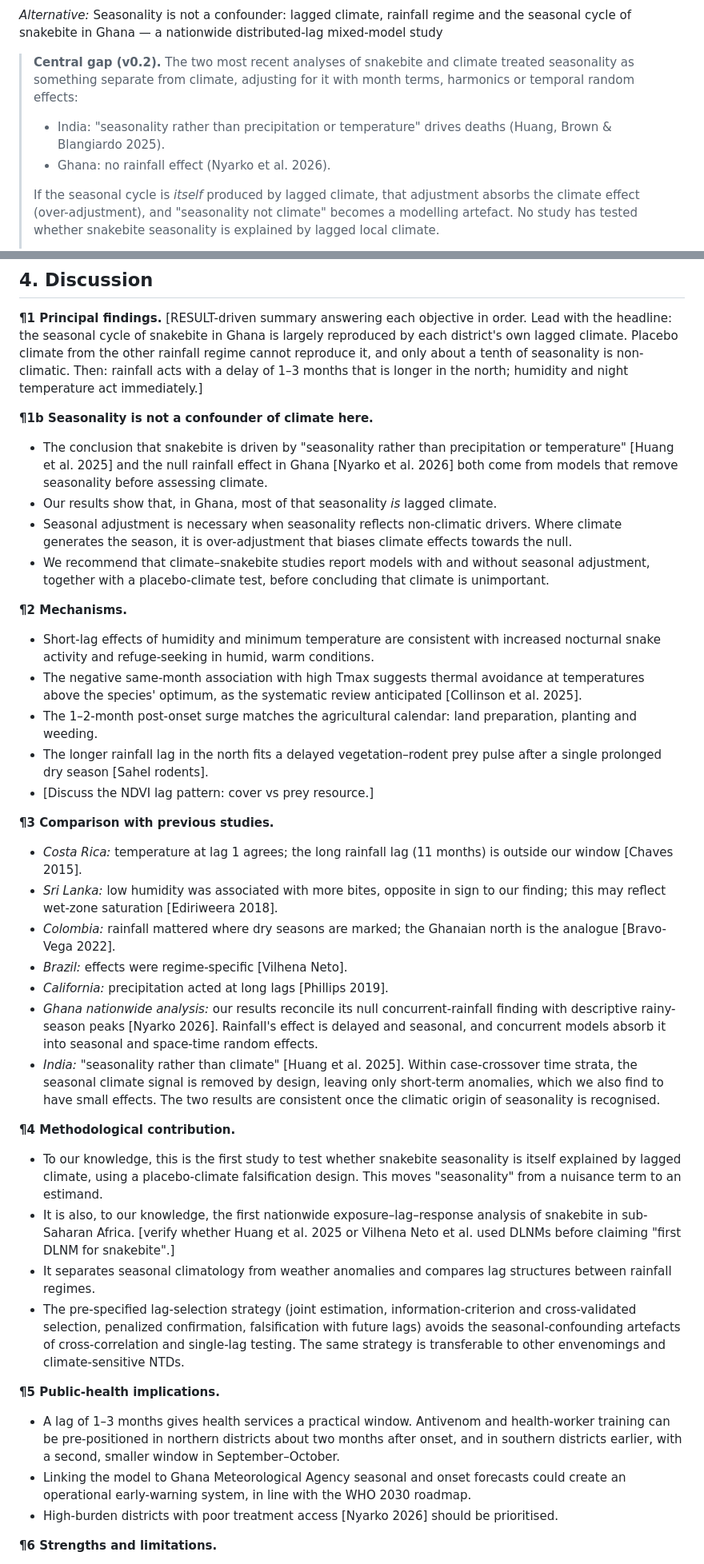
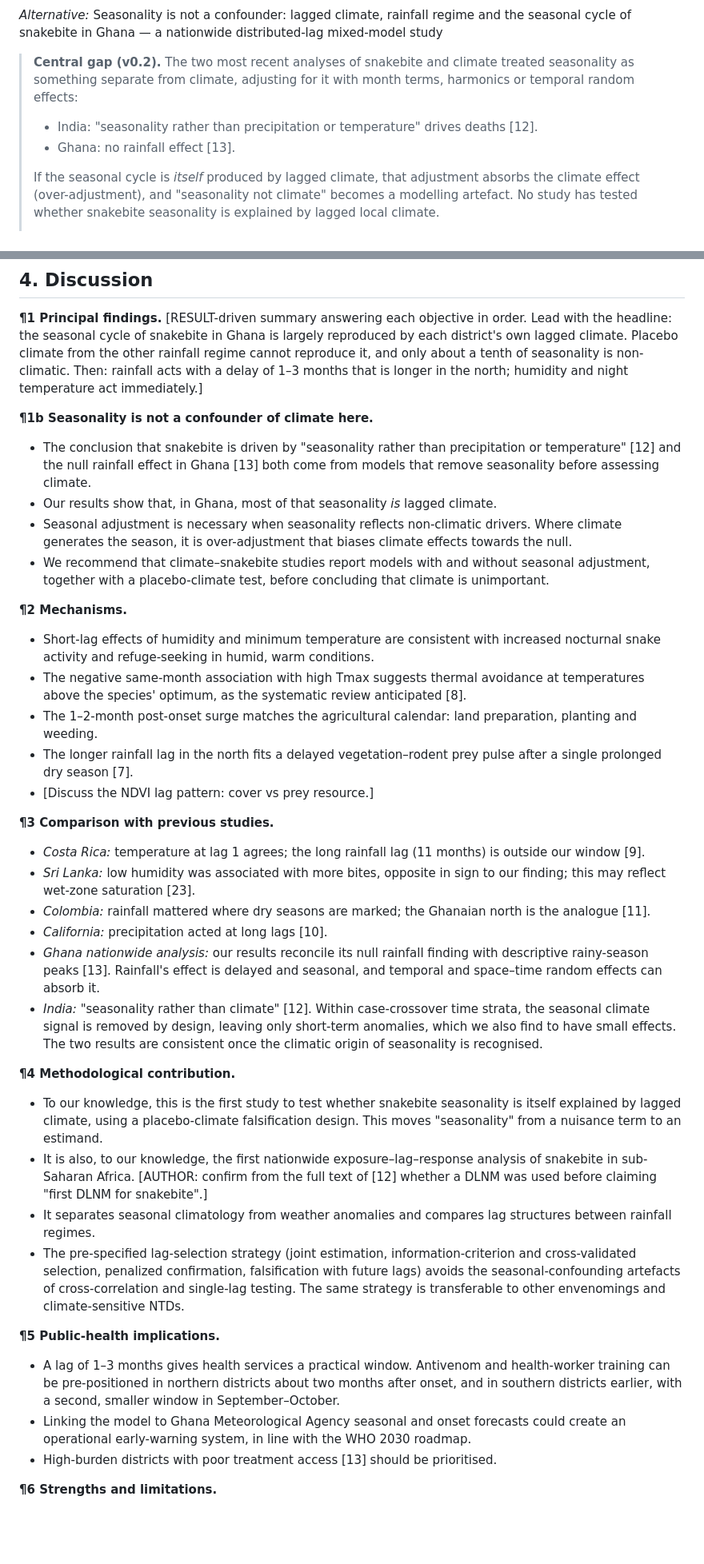
Before and after one commit to pascalantwi/Snakebite-work, a Markdown page: MANUSCRIPT_DRAFT.md, 2 parts joined by grey strips. Shown at 80% size. Drawn GitHub-style; blank space fills up the shorter version.

```diff
--- a/MANUSCRIPT_DRAFT.md
+++ b/MANUSCRIPT_DRAFT.md
@@ -19,8 +19,8 @@
 *Alternative:* Seasonality is not a confounder: lagged climate, rainfall regime and the seasonal cycle of snakebite in Ghana — a nationwide distributed-lag mixed-model study
 
 > **Central gap (v0.2).** The two most recent analyses of snakebite and climate treated seasonality as something separate from climate, adjusting for it with month terms, harmonics or temporal random effects:
-> * India: "seasonality rather than precipitation or temperature" drives deaths (Huang, Brown & Blangiardo 2025).
-> * Ghana: no rainfall effect (Nyarko et al. 2026).
+> * India: "seasonality rather than precipitation or temperature" drives deaths [12].
+> * Ghana: no rainfall effect [13].
 >
 > If the seasonal cycle is *itself* produced by lagged climate, that adjustment absorbs the climate effect (over-adjustment), and "seasonality not climate" becomes a modelling artefact. No study has tested whether snakebite seasonality is explained by lagged local climate.
 >
@@ -430,37 +429,36 @@ Regime is assigned by region here. [AUTHOR: refine by agro-ecological zone at di
 **¶1 Principal findings.** [RESULT-driven summary answering each objective in order. Lead with the headline: the seasonal cycle of snakebite in Ghana is largely reproduced by each district's own lagged climate. Placebo climate from the other rainfall regime cannot reproduce it, and only about a tenth of seasonality is non-climatic. Then: rainfall acts with a delay of 1–3 months that is longer in the north; humidity and night temperature act immediately.]
 
 **¶1b Seasonality is not a confounder of climate here.**
-* The conclusion that snakebite is driven by "seasonality rather than precipitation or temperature" [Huang et al. 2025] and the null rainfall effect in Ghana [Nyarko et al. 2026] both come from models that remove seasonality before assessing climate.
+* The conclusion that snakebite is driven by "seasonality rather than precipitation or temperature" [12] and the null rainfall effect in Ghana [13] both come from models that remove seasonality before assessing climate.
 * Our results show that, in Ghana, most of that seasonality *is* lagged climate.
 * Seasonal adjustment is necessary when seasonality reflects non-climatic drivers. Where climate generates the season, it is over-adjustment that biases climate effects towards the null.
 * We recommend that climate–snakebite studies report models with and without seasonal adjustment, together with a placebo-climate test, before concluding that climate is unimportant.
 
 **¶2 Mechanisms.**
 * Short-lag effects of humidity and minimum temperature are consistent with increased nocturnal snake activity and refuge-seeking in humid, warm conditions.
-* The negative same-month association with high Tmax suggests thermal avoidance at temperatures above the species' optimum, as the systematic review anticipated [Collinson et al. 2025].
+* The negative same-month association with high Tmax suggests thermal avoidance at temperatures above the species' optimum, as the systematic review anticipated [8].
 * The 1–2-month post-onset surge matches the agricultural calendar: land preparation, planting and weeding.
-* The longer rainfall lag in the north fits a delayed vegetation–rodent prey pulse after a single prolonged dry season [Sahel rodents].
+* The longer rainfall lag in the north fits a delayed vegetation–rodent prey pulse after a single prolonged dry season [7].
 * [Discuss the NDVI lag pattern: cover vs prey resource.]
 
 **¶3 Comparison with previous studies.**
-* *Costa Rica:* temperature at lag 1 agrees; the long rainfall lag (11 months) is outside our window [Chaves 2015].
-* *Sri Lanka:* low humidity was associated with more bites, opposite in sign to our finding; this may reflect wet-zone saturation [Ediriweera 2018].
-* *Colombia:* rainfall mattered where dry seasons are marked; the Ghanaian north is the analogue [Bravo-Vega 2022].
-* *Brazil:* effects were regime-specific [Vilhena Neto].
-* *California:* precipitation acted at long lags [Phillips 2019].
-* *Ghana nationwide analysis:* our results reconcile its null concurrent-rainfall finding with descriptive rainy-season peaks [Nyarko 2026]. Rainfall's effect is delayed and seasonal, and concurrent models absorb it into seasonal and space-time random effects.
-* *India:* "seasonality rather than climate" [Huang et al. 2025]. Within case-crossover time strata, the seasonal climate signal is removed by design, leaving only short-term anomalies, which we also find to have small effects. The two results are consistent once the climatic origin of seasonality is recognised.
+* *Costa Rica:* temperature at lag 1 agrees; the long rainfall lag (11 months) is outside our window [9].
+* *Sri Lanka:* low humidity was associated with more bites, opposite in sign to our finding; this may reflect wet-zone saturation [23].
+* *Colombia:* rainfall mattered where dry seasons are marked; the Ghanaian north is the analogue [11].
+* *California:* precipitation acted at long lags [10].
+* *Ghana nationwide analysis:* our results reconcile its null rainfall finding with descriptive rainy-season peaks [13]. Rainfall's effect is delayed and seasonal, and temporal and space–time random effects can absorb it.
+* *India:* "seasonality rather than climate" [12]. Within case-crossover time strata, the seasonal climate signal is removed by design, leaving only short-term anomalies, which we also find to have small effects. The two results are consistent once the climatic origin of seasonality is recognised.
 
 **¶4 Methodological contribution.**
 * To our knowledge, this is the first study to test whether snakebite seasonality is itself explained by lagged climate, using a placebo-climate falsification design. This moves "seasonality" from a nuisance term to an estimand.
-* It is also, to our knowledge, the first nationwide exposure–lag–response analysis of snakebite in sub-Saharan Africa. [verify whether Huang et al. 2025 or Vilhena Neto et al. used DLNMs before claiming "first DLNM for snakebite".]
+* It is also, to our knowledge, the first nationwide exposure–lag–response analysis of snakebite in sub-Saharan Africa. [AUTHOR: confirm from the full text of [12] whether a DLNM was used before claiming "first DLNM for snakebite".]
 * It separates seasonal climatology from weather anomalies and compares lag structures between rainfall regimes.
 * The pre-specified lag-selection strategy (joint estimation, information-criterion and cross-validated selection, penalized confirmation, falsification with future lags) avoids the seasonal-confounding artefacts of cross-correlation and single-lag testing. The same strategy is transferable to other envenomings and climate-sensitive NTDs.
 
 **¶5 Public-health implications.**
 * A lag of 1–3 months gives health services a practical window. Antivenom and health-worker training can be pre-positioned in northern districts about two months after onset, and in southern districts earlier, with a second, smaller window in September–October.
 * Linking the model to Ghana Meteorological Agency seasonal and onset forecasts could create an operational early-warning system, in line with the WHO 2030 roadmap.
-* High-burden districts with poor treatment access [Nyarko 2026] should be prioritised.
+* High-burden districts with poor treatment access [13] should be prioritised.
 
 **¶6 Strengths and limitations.**
 * *Strengths:*
```
Also changed, not shown: other parts of MANUSCRIPT_DRAFT.md (+43 -20 lines).
